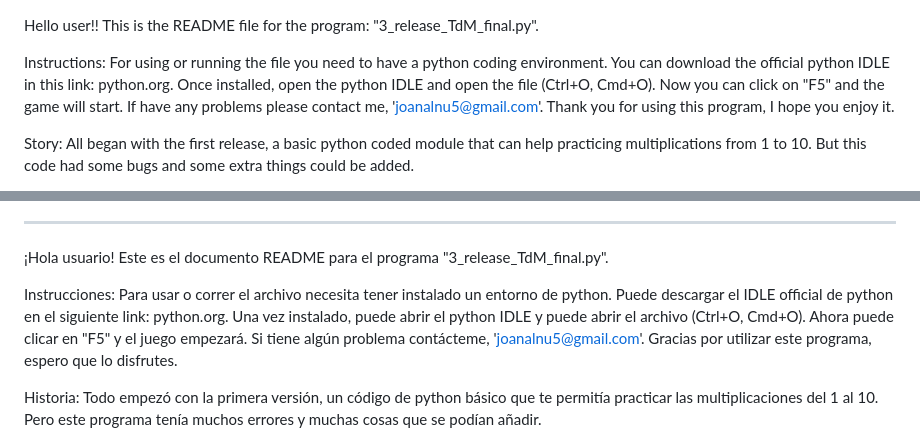
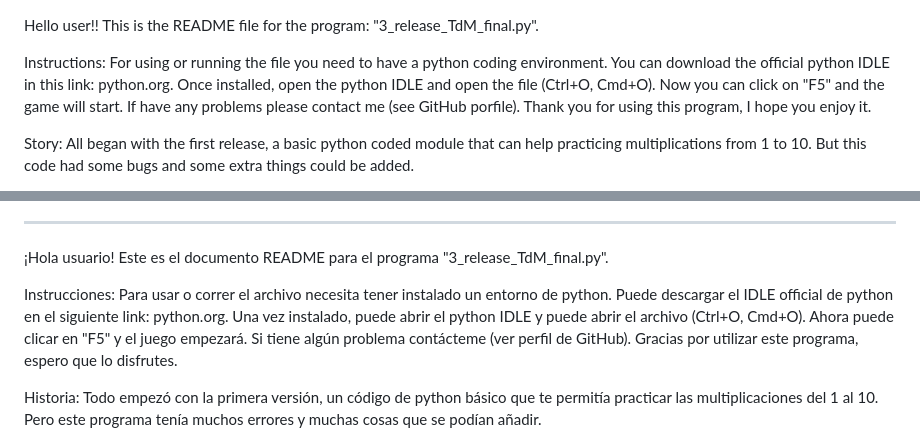
Before and after one commit to joanalnu/TdM, a Markdown page: README.md, 2 parts joined by grey strips. Drawn GitHub-style.

Commit message:
Update README.md
Delete old email

```diff
--- a/README.md
+++ b/README.md
@@ -2,7 +2,7 @@ Hello user!!
 This is the README file for the program: "3_release_TdM_final.py".
 
 Instructions:
-For using or running the file you need to have a python coding environment. You can download the official python IDLE in this link: python.org. Once installed, open the python IDLE and open the file (Ctrl+O, Cmd+O). Now you can click on "F5" and the game will start. If have any problems please contact me, 'joanalnu5@gmail.com'. Thank you for using this program, I hope you enjoy it.
+For using or running the file you need to have a python coding environment. You can download the official python IDLE in this link: python.org. Once installed, open the python IDLE and open the file (Ctrl+O, Cmd+O). Now you can click on "F5" and the game will start. If have any problems please contact me (see GitHub porfile). Thank you for using this program, I hope you enjoy it.
 
 
 Story:
@@ -20,7 +20,7 @@ And if you are wondering what the name "TdM" means, it stays for "Tablas de Mult
 Este es el documento README para el programa "3_release_TdM_final.py".
 
 Instrucciones:
-Para usar o correr el archivo necesita tener instalado un entorno de python. Puede descargar el IDLE official de python en el siguiente link: python.org. Una vez instalado, puede abrir el python IDLE y puede abrir el archivo (Ctrl+O, Cmd+O). Ahora puede clicar en "F5" y el juego empezará. Si tiene algún problema contácteme, 'joanalnu5@gmail.com'. Gracias por utilizar este programa, espero que lo disfrutes.
+Para usar o correr el archivo necesita tener instalado un entorno de python. Puede descargar el IDLE official de python en el siguiente link: python.org. Una vez instalado, puede abrir el python IDLE y puede abrir el archivo (Ctrl+O, Cmd+O). Ahora puede clicar en "F5" y el juego empezará. Si tiene algún problema contácteme (ver perfil de GitHub). Gracias por utilizar este programa, espero que lo disfrutes.
 
 
 Historia:
```
